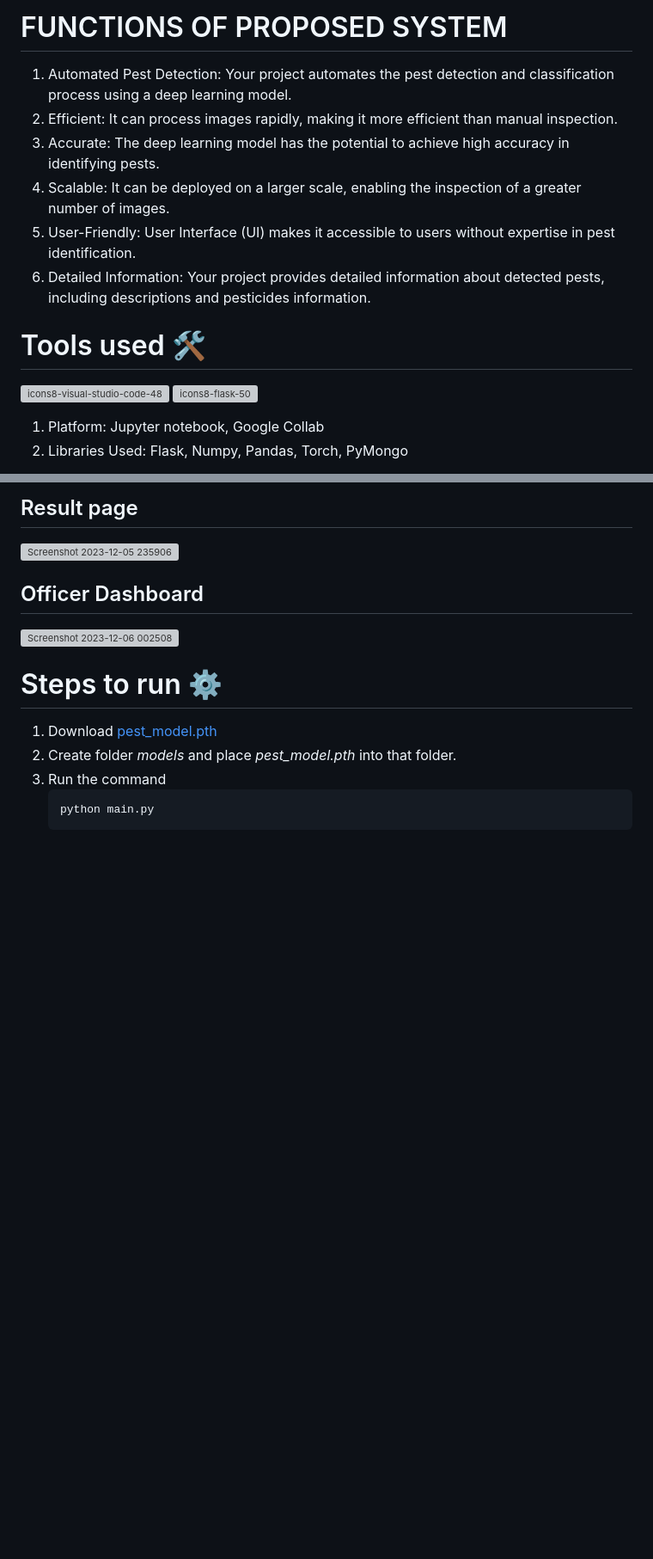
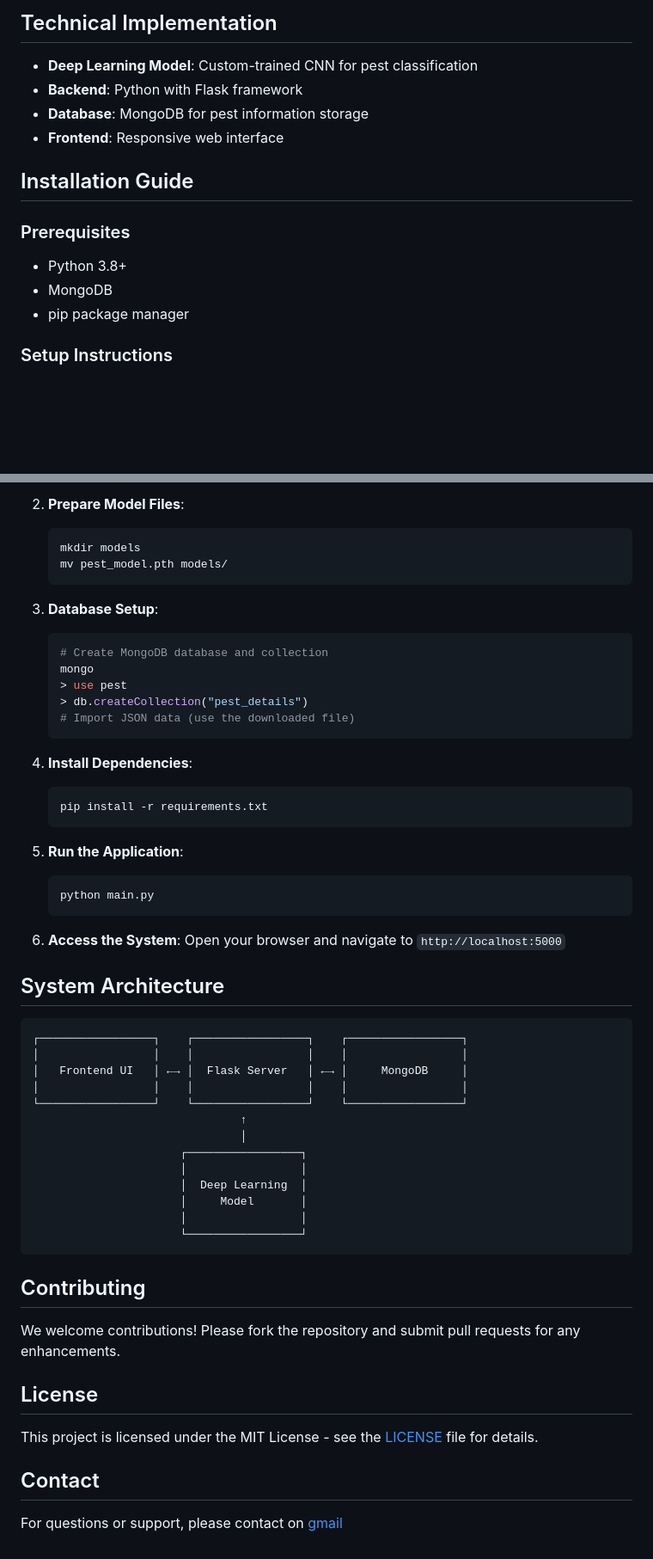
Before and after one commit to sagarikajandhyala/deep-learning-project, a Markdown page: README.md, 2 parts joined by grey strips. Shown: that part at 86% size. Drawn GitHub-style; blank space fills up the shorter version; grey boxes are pictures that could not be loaded.

````diff
--- a/README.md
+++ b/README.md
@@ -17,18 +24,17 @@ The existing farming information sites are not dealing with the pest classificat
 
-# FUNCTIONS OF PROPOSED SYSTEM
-1.	Automated Pest Detection: Your project automates the pest detection and classification process using a deep learning model.
-2.	Efficient: It can process images rapidly, making it more efficient than manual inspection.
-3.	Accurate: The deep learning model has the potential to achieve high accuracy in identifying pests.
-4.	Scalable: It can be deployed on a larger scale, enabling the inspection of a greater number of images.
-5.	User-Friendly: User Interface (UI) makes it accessible to users without expertise in pest identification.
-6.	Detailed Information: Your project provides detailed information about detected pests, including descriptions and pesticides information.
+## Technical Implementation
 
-# Tools used 🛠️
-![icons8-visual-studio-code-48](https://github.com/NikhilAMathew/Pest-Classification-and-Detection-System-using-Deep-Learning/assets/117088447/39fbab4a-192c-4dc6-8a22-0219920b0610)
-![icons8-flask-50](https://github.com/NikhilAMathew/Pest-Classification-and-Detection-System-using-Deep-Learning/assets/117088447/e0129a35-f230-4f7d-a9d9-f625fc95d695)
+- **Deep Learning Model**: Custom-trained CNN for pest classification
+- **Backend**: Python with Flask framework
+- **Database**: MongoDB for pest information storage
+- **Frontend**: Responsive web interface
 
-1. Platform: Jupyter notebook, Google Collab
-2. Libraries Used: Flask, Numpy, Pandas, Torch, PyMongo
+## Installation Guide
 
+### Prerequisites
+- Python 3.8+
+- MongoDB
+- pip package manager
 
+### Setup Instructions
 
@@ -37,14 +43,58 @@ The existing farming information sites are not dealing with the pest classificat
 
-## Result page
-![Screenshot 2023-12-05 235906](https://github.com/NikhilAMathew/Pest-Classification-and-Detection-System-using-Deep-Learning/assets/117088447/415febc8-9588-4e37-8d57-b134fda46f10)
+2. **Prepare Model Files**:
+   ```bash
+   mkdir models
+   mv pest_model.pth models/
+   ```
 
-## Officer Dashboard
-![Screenshot 2023-12-06 002508](https://github.com/NikhilAMathew/Pest-Classification-and-Detection-System-using-Deep-Learning/assets/117088447/65110c1b-e7b2-4326-a61a-2eb19c8695fd)
+3. **Database Setup**:
+   ```bash
+   # Create MongoDB database and collection
+   mongo
+   > use pest
+   > db.createCollection("pest_details")
+   # Import JSON data (use the downloaded file)
+   ```
 
-# Steps to run ⚙️
-1. Download [pest_model.pth](https://drive.google.com/drive/folders/1Fb1J3y-kVtWnOmW-K21Bb-bIz6wlffdL?usp=sharing)
-2. Create folder *models* and place *pest_model.pth* into that folder.
-3. Run the command
+4. **Install Dependencies**:
+   ```bash
+   pip install -r requirements.txt
    ```
+
+5. **Run the Application**:
+   ```bash
    python main.py
    ```
+
+6. **Access the System**:
+   Open your browser and navigate to `http://localhost:5000`
+
+## System Architecture
+
+```
+┌─────────────────┐    ┌─────────────────┐    ┌─────────────────┐
+│                 │    │                 │    │                 │
+│   Frontend UI   │ ←→ │  Flask Server   │ ←→ │     MongoDB     │
+│                 │    │                 │    │                 │
+└─────────────────┘    └─────────────────┘    └─────────────────┘
+                               ↑
+                               │
+                      ┌─────────────────┐
+                      │                 │
+                      │  Deep Learning  │
+                      │     Model       │
+                      │                 │
+                      └─────────────────┘
+```
+
+## Contributing
+
+We welcome contributions! Please fork the repository and submit pull requests for any enhancements.
+
+## License
+
+This project is licensed under the MIT License - see the [LICENSE](LICENSE) file for details.
+
+## Contact
+
+For questions or support, please contact on [gmail](mathewnikhil@gmail.com)
````
Also changed, not shown: other parts of README.md (+17 -10 lines).
